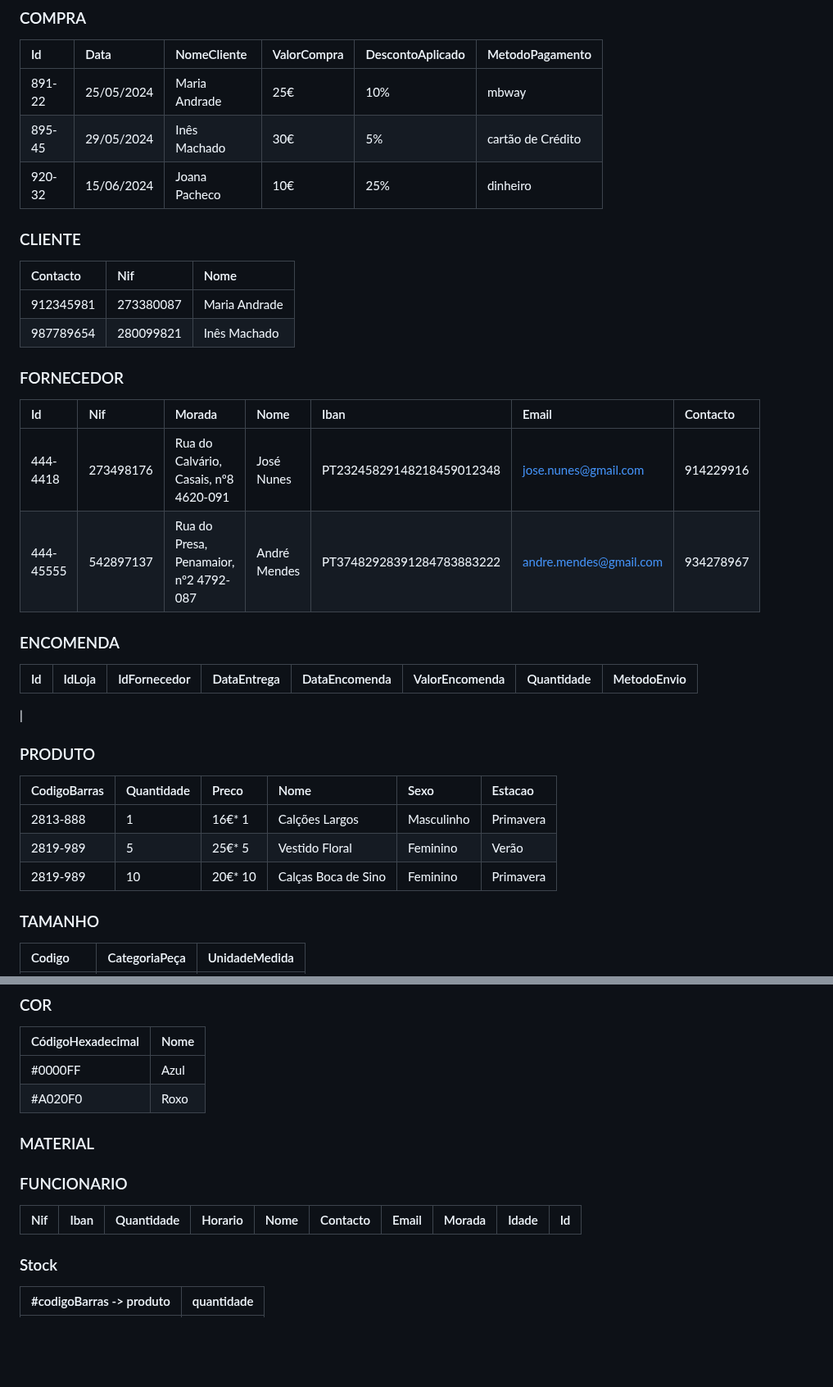
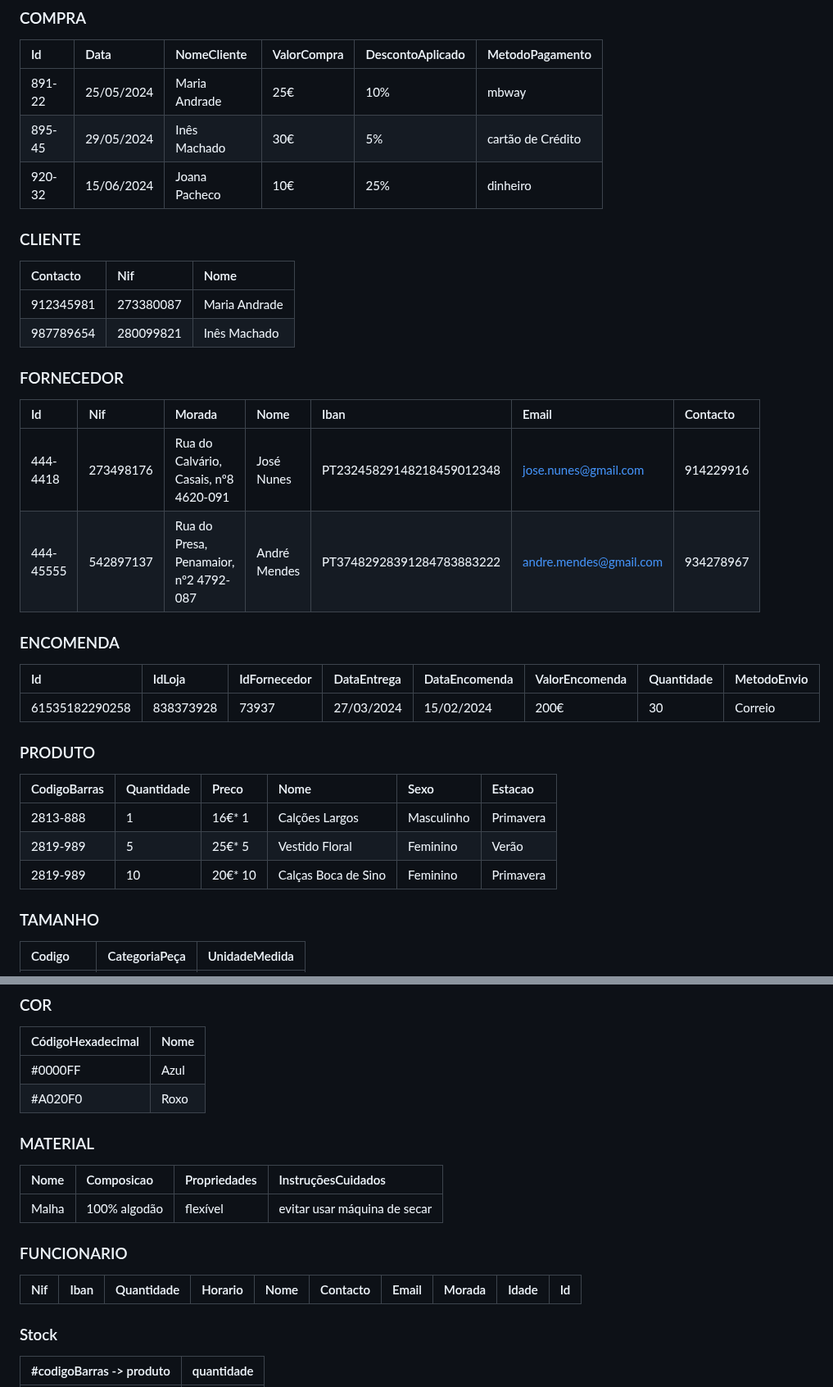
Before and after one commit to TCM23-SIBD-G01/TCM23-SIBD-G01, a Markdown page: REBD/rebd03.md, 2 parts joined by grey strips. Shown at 82% size. Rendered like a GitHub page; blank space fills up the shorter version.

```diff
--- a/REBD/rebd03.md
+++ b/REBD/rebd03.md
@@ -47,7 +47,6 @@ STOCK (quantidade)
 | 895-45   | 29/05/2024 |  Inês Machado   |   30€         |    5%               |   cartão de Crédito |
 | 920-32   | 15/06/2024 |  Joana Pacheco  |   10€         |    25%              |   dinheiro          |
 
-
 ### CLIENTE
 | Contacto    | Nif           |  Nome
 | :---------- | :------------ | :------------- |
@@ -55,15 +54,15 @@ STOCK (quantidade)
 | 987789654   | 280099821     |  Inês Machado  |
 
 ### FORNECEDOR
-| Id           | Nif          |   Morada                                  |   Nome          |     Iban                 |   Email                |  Contacto  |
+| Id           | Nif          |   Morada                                  |   Nome         |     Iban                  |   Email                |  Contacto  |
 | :----------- | :----------- | :---------------------------------------- | :------------- | :------------------------ | :--------------------- | :--------- |
 | 444-4418     | 273498176    |   Rua do Calvário, Casais, nº8 4620-091   |   José Nunes   | PT23245829148218459012348 | jose.nunes@gmail.com   |  914229916 |
 | 444-45555    | 542897137    |   Rua do Presa, Penamaior, nº2 4792-087   |   André Mendes | PT37482928391284783883222 | andre.mendes@gmail.com |  934278967 |
 
 ### ENCOMENDA
-| Id  |    IdLoja     |   IdFornecedor |  DataEntrega  |  DataEncomenda    |  ValorEncomenda   |  Quantidade  |  MetodoEnvio |
-| :----------- | :------------ | :------------- | :------------ | :---------------- | :---------------- | :----------- | :----------- |
-|
+| Id            |   IdLoja   | IdFornecedor |  DataEntrega  |  DataEncomenda |  ValorEncomenda   |  Quantidade  |  MetodoEnvio |
+| :------------ | :--------- | :----------- | :------------ | :------------- | :---------------- | :----------- | :----------- |
+|61535182290258 | 838373928  |    73937     | 27/03/2024    | 15/02/2024     | 200€              |  30          | Correio      |
 
 ### PRODUTO
 | CodigoBarras |  Quantidade |   Preco   |        Nome          |   Sexo      |   Estacao   |
@@ -71,7 +70,6 @@ STOCK (quantidade)
 | 2813-888     |    1        | 16€* 1    | Calções Largos       |  Masculinho |  Primavera  |
 | 2819-989     |    5        | 25€* 5    | Vestido Floral       |  Feminino   |  Verão      |
 | 2819-989     |    10       | 20€* 10   | Calças Boca de Sino  |  Feminino   |  Primavera  |
-
 
 ### TAMANHO
 | Codigo    |  CategoriaPeça     |   UnidadeMedida |
@@ -85,13 +83,14 @@ STOCK (quantidade)
 | #0000FF            | Azul    |
 | #A020F0            | Roxo    |
 
-
 ### MATERIAL
+| Nome | Composicao   | Propriedades | InstruçõesCuidados           |
+| :--- | :----------- | :----------- | :--------------------------- |
+|Malha | 100% algodão | flexível     | evitar usar máquina de secar |
 
 ### FUNCIONARIO
 | Nif          | Iban          | Quantidade|  Horario    | Nome   | Contacto  | Email   | Morada      | Idade |  Id  |
 | :----------- | :------------ | :-------- | :---------- | :----- | :-------- | :------ | :---------- | :---- | :------- |
-
 
 ### Stock
 | #codigoBarras -> produto  | quantidade |
```
